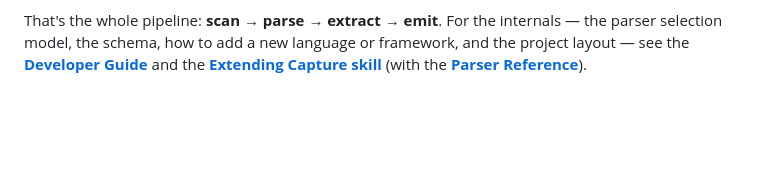
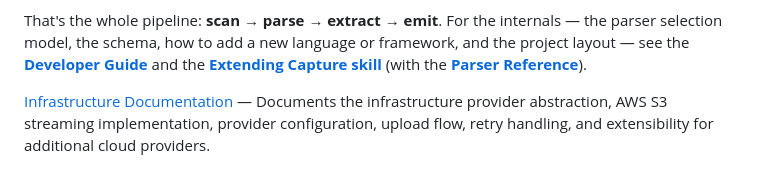
Before and after one commit to accionlabs/breezeai-cog, a Markdown page: docs/USER_GUIDE.md, the part around the change. Drawn GitHub-style; blank space fills up the shorter version.

Commit message:
docs: add infra.md  markdown documentation

```diff
--- a/docs/USER_GUIDE.md
+++ b/docs/USER_GUIDE.md
@@ -420,3 +420,7 @@ run:
 That's the whole pipeline: **scan → parse → extract → emit**. For the internals — the parser
 selection model, the schema, how to add a new language or framework, and the project layout — see
 the **[Developer Guide](DEVELOPER_GUIDE.md)** and the **[Extending Capture skill](../skills/extend-capture/SKILL.md)** (with the **[Parser Reference](parser-reference.md)**).
+
+
+
+[Infrastructure Documentation](breezeai-cog/docs/infra.md) — Documents the infrastructure provider abstraction, AWS S3 streaming implementation, provider configuration, upload flow, retry handling, and extensibility for additional cloud providers.
```
Also changed, not shown: docs/infra.md (added, +486 -0 lines).
